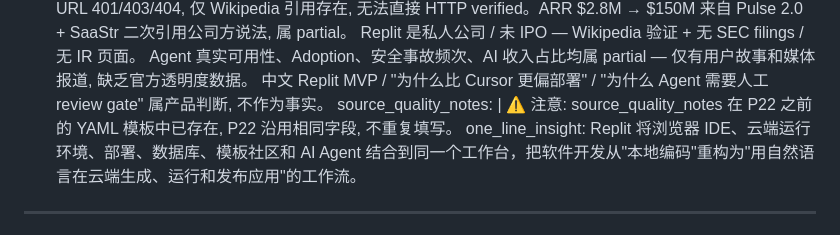
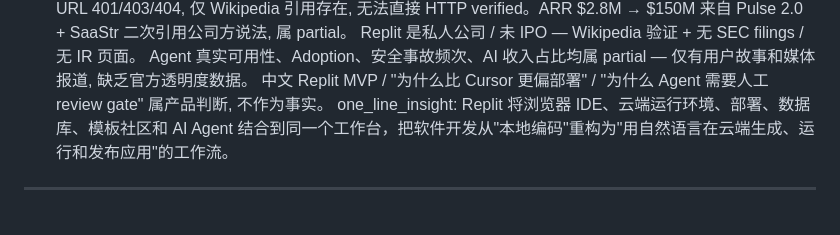
Before and after one commit to conanxin/Product-Analysis, a Markdown page: analyses/ai-assisted/2026-07-01-replit.md, the part around the change. GitHub-like rendering.

```diff
--- a/analyses/ai-assisted/2026-07-01-replit.md
+++ b/analyses/ai-assisted/2026-07-01-replit.md
@@ -100,8 +100,6 @@ source_quality_notes: |
   Replit 是私人公司 / 未 IPO — Wikipedia 验证 + 无 SEC filings / 无 IR 页面。
   Agent 真实可用性、Adoption、安全事故频次、AI 收入占比均属 partial — 仅有用户故事和媒体报道, 缺乏官方透明度数据。
   中文 Replit MVP / "为什么比 Cursor 更偏部署" / "为什么 Agent 需要人工 review gate" 属产品判断, 不作为事实。
-source_quality_notes: |
-  ⚠️ 注意: source_quality_notes 在 P22 之前的 YAML 模板中已存在, P22 沿用相同字段, 不重复填写。
 one_line_insight: Replit 将浏览器 IDE、云端运行环境、部署、数据库、模板社区和 AI Agent 结合到同一个工作台，把软件开发从"本地编码"重构为"用自然语言在云端生成、运行和发布应用"的工作流。
 ---
 
```
Also changed, not shown: CHANGELOG.md (+38 -0 lines), reports/P22.1-replit-yaml-duplicate-key-fix-report.md (added, +264 -0 lines).
